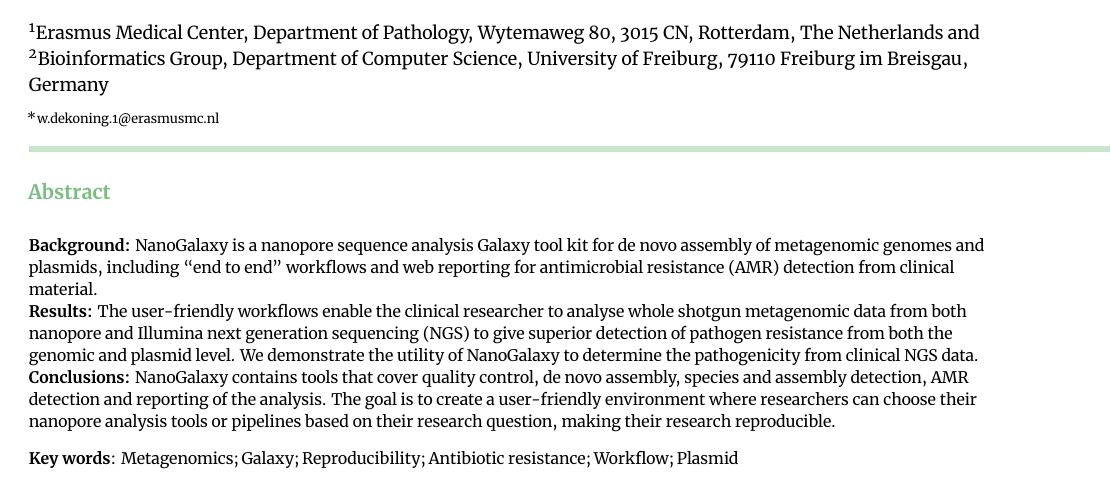
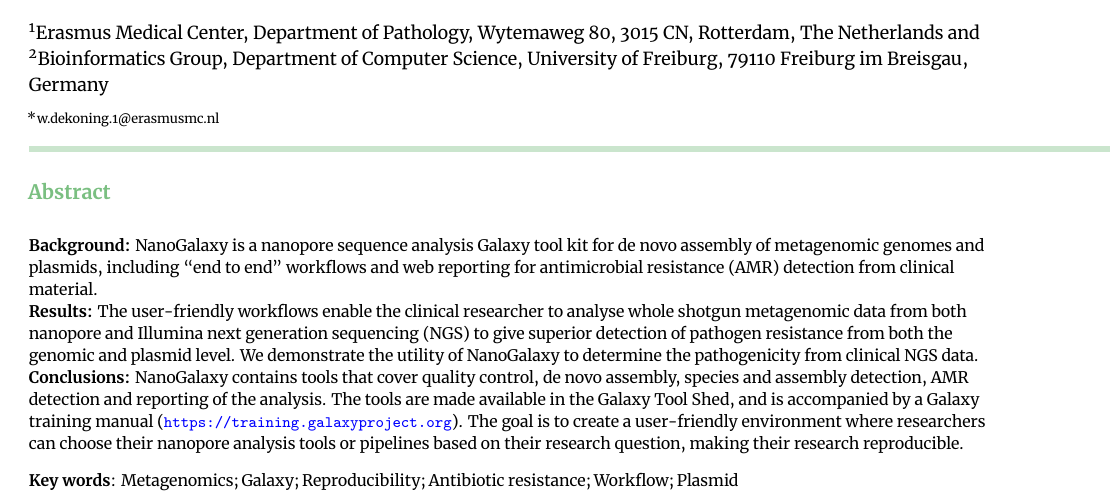
Before and after one commit to shiltemann/NanoGalaxy, a LaTeX paper (main.tex): part of page 1 of 5, cut so that both start at the same text. Compiled offline with XeLaTeX.

Commit message:
Minor changes

```diff
--- a/main.tex
+++ b/main.tex
@@ -53,22 +53,13 @@
 
 \textbf{Results:} The user-friendly workflows enable the clinical researcher to analyse whole shotgun metagenomic data from both nanopore and Illumina next generation sequencing (NGS) to give superior detection of pathogen resistance from both the genomic and plasmid level.  We demonstrate the utility of NanoGalaxy to determine the pathogenicity from clinical NGS data.
 
-\textbf{Conclusions:} NanoGalaxy contains tools that cover quality control, de novo assembly, species and assembly detection, AMR detection and reporting of the analysis. The goal is to create a user-friendly environment where researchers can choose their nanopore analysis tools or pipelines based on their research question, making their research reproducible.
+\textbf{Conclusions:} NanoGalaxy contains tools that cover quality control, de novo assembly, species and assembly detection, AMR detection and reporting of the analysis. The tools are made available in the Galaxy Tool Shed, and is accompanied by a Galaxy training manual (\url{https://training.galaxyproject.org}). The goal is to create a user-friendly environment where researchers can choose their nanopore analysis tools or pipelines based on their research question, making their research reproducible.
 \end{abstract}
 
 \begin{keywords}
 Metagenomics; Galaxy; Reproducibility; Antibiotic resistance; Workflow; Plasmid
 \end{keywords}
 \end{frontmatter}
-
-%%% Key points will be printed at top of second page
-%\begin{keypoints*}
-%\begin{itemize}
-%\item This is the first point
-%\item This is the second point
-%\item One last point.
-%\end{itemize}
-%\end{keypoints*}
 
 \section{Findings}
 \subsection{Background}
```
Also changed, not shown: main.tex (1 more changed lines).
